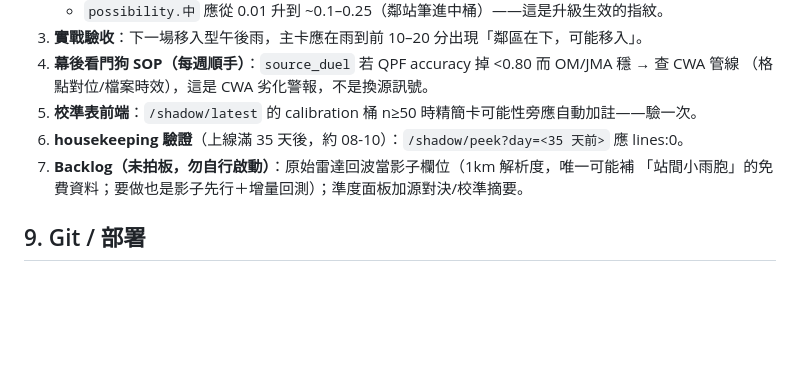
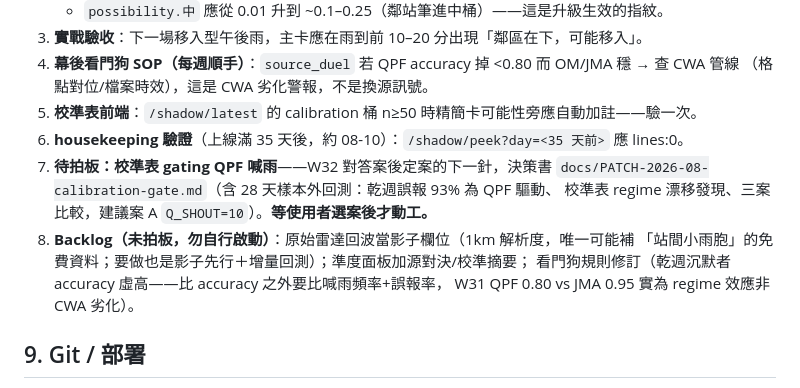
Before and after one commit to clarencechien/rainwalker, a Markdown page: docs/HANDOFF.md, the part around the change. Drawn GitHub-style; blank space fills up the shorter version.

```diff
--- a/docs/HANDOFF.md
+++ b/docs/HANDOFF.md
@@ -85,8 +85,13 @@
    （格點對位/檔案時效），這是 CWA 劣化警報，不是換源訊號。
 5. **校準表前端**：`/shadow/latest` 的 calibration 桶 n≥50 時精簡卡可能性旁應自動加註——驗一次。
 6. **housekeeping 驗證**（上線滿 35 天後，約 08-10）：`/shadow/peek?day=<35 天前>` 應 lines:0。
-7. **Backlog（未拍板，勿自行啟動）**：原始雷達回波當影子欄位（1km 解析度，唯一可能補
-   「站間小雨胞」的免費資料；要做也是影子先行＋增量回測）；準度面板加源對決/校準摘要。
+7. **待拍板：校準表 gating QPF 喊雨**——W32 對答案後定案的下一針，決策書
+   `docs/PATCH-2026-08-calibration-gate.md`（含 28 天樣本外回測：乾週誤報 93% 為 QPF 驅動、
+   校準表 regime 漂移發現、三案比較，建議案 A `Q_SHOUT=10`）。**等使用者選案後才動工。**
+8. **Backlog（未拍板，勿自行啟動）**：原始雷達回波當影子欄位（1km 解析度，唯一可能補
+   「站間小雨胞」的免費資料；要做也是影子先行＋增量回測）；準度面板加源對決/校準摘要；
+   看門狗規則修訂（乾週沉默者 accuracy 虛高——比 accuracy 之外要比喊雨頻率+誤報率，
+   W31 QPF 0.80 vs JMA 0.95 實為 regime 效應非 CWA 劣化）。
 
 ## 9. Git / 部署
 - 開發 branch：`claude/rainwalker-phases-impl-hquc7d`（PR #10 流程，使用者自行 merge + web UI 部署）。
```
Also changed, not shown: docs/PATCH-2026-08-calibration-gate.md (added, +110 -0 lines).
